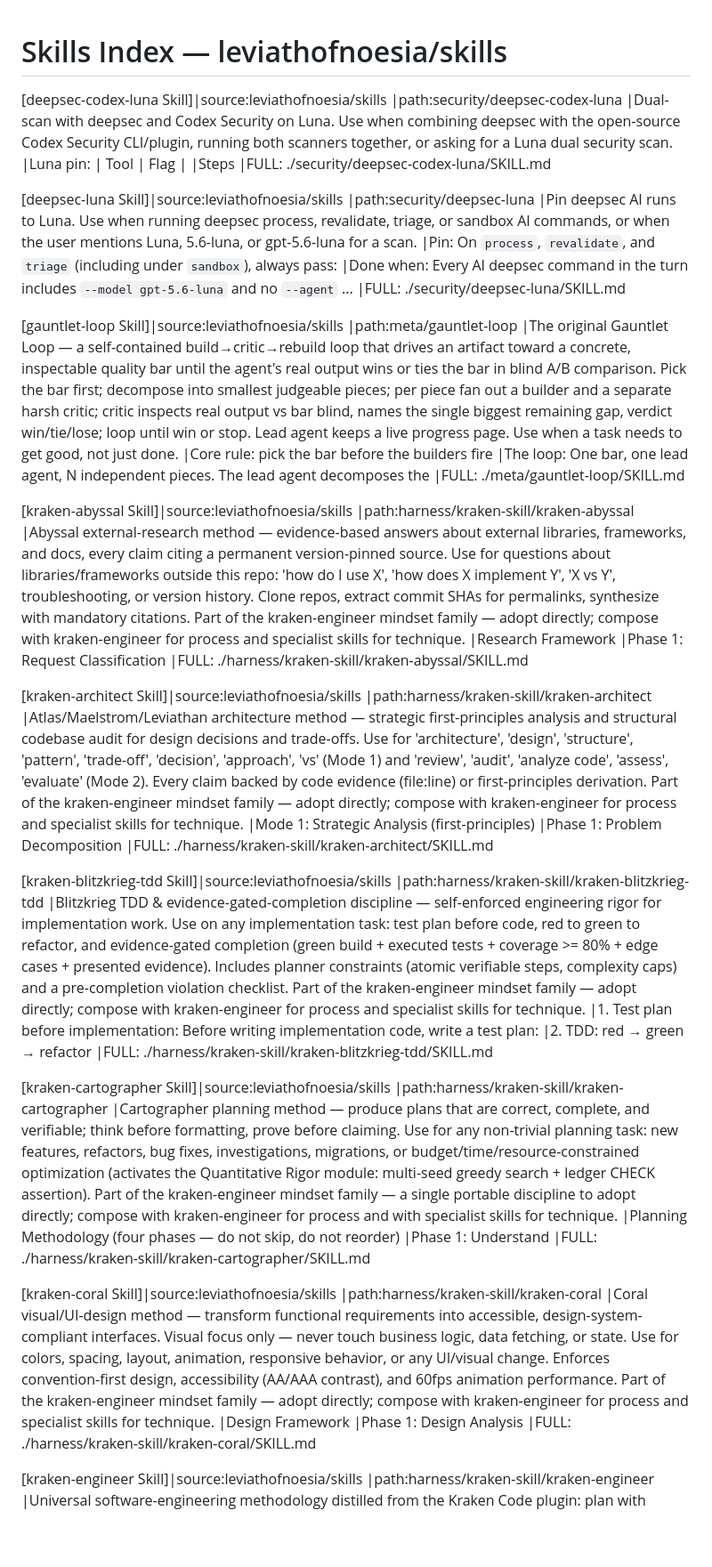
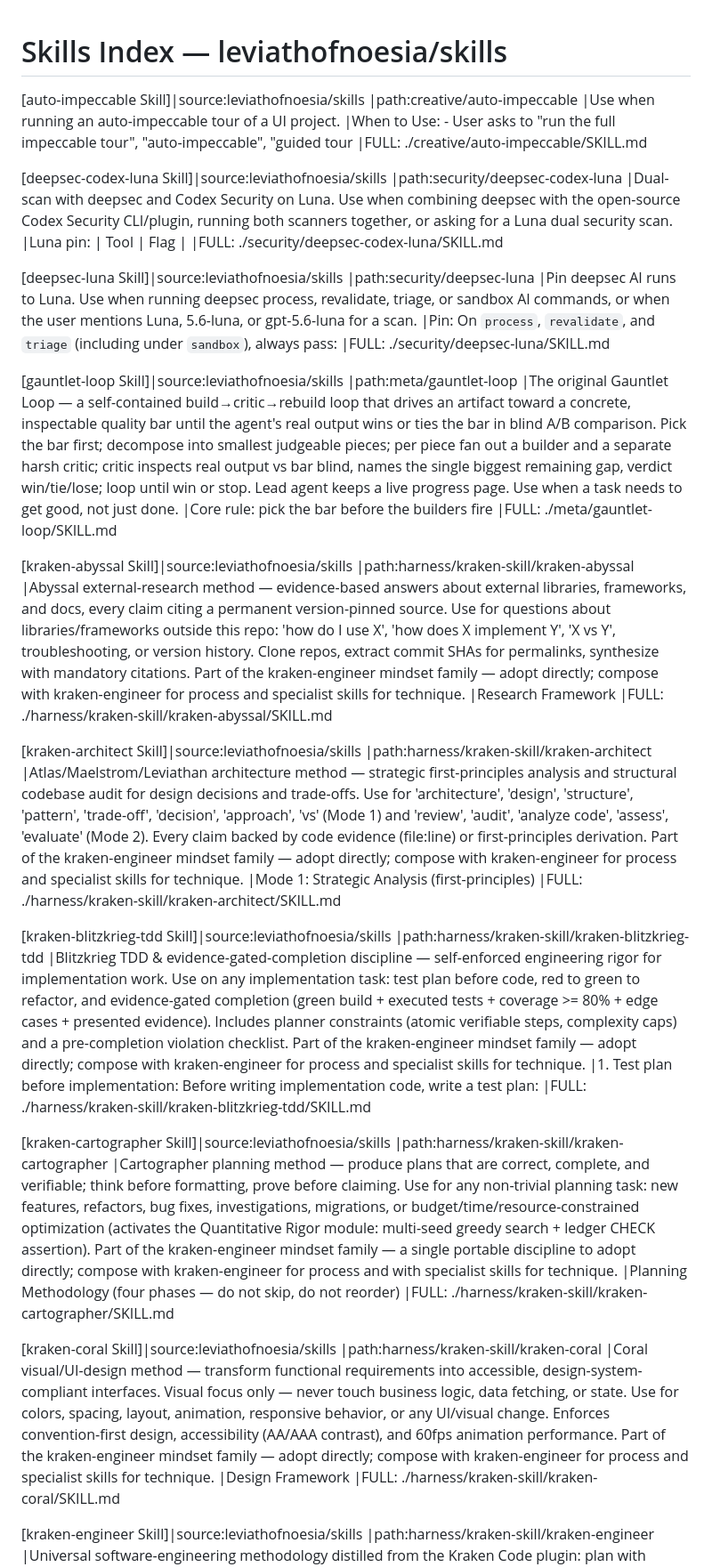
Before and after one commit to leviathofnoesia/skills, a Markdown page: index.md, the part around one of its changes. Shown at 89% size. GitHub-like rendering; blank space fills up the shorter version.

Commit message:
chore: update generated skills index

```diff
--- a/index.md
+++ b/index.md
@@ -3,60 +3,58 @@
 <!-- BEGIN SKILL-COMPILER MANAGED SECTION -->
 <!-- DO NOT EDIT THIS SECTION MANUALLY - Generated by `skill-compiler marketplace` -->
 
+[auto-impeccable Skill]|source:leviathofnoesia/skills
+|path:creative/auto-impeccable
+|Use when running an auto-impeccable tour of a UI project.
+|When to Use: - User asks to "run the full impeccable tour", "auto-impeccable", "guided tour
+|FULL: ./creative/auto-impeccable/SKILL.md
+
 [deepsec-codex-luna Skill]|source:leviathofnoesia/skills
 |path:security/deepsec-codex-luna
 |Dual-scan with deepsec and Codex Security on Luna. Use when combining deepsec with the open-source Codex Security CLI/plugin, running both scanners together, or asking for a Luna dual security scan.
 |Luna pin: | Tool | Flag |
-|Steps
 |FULL: ./security/deepsec-codex-luna/SKILL.md
 
 [deepsec-luna Skill]|source:leviathofnoesia/skills
 |path:security/deepsec-luna
 |Pin deepsec AI runs to Luna. Use when running deepsec process, revalidate, triage, or sandbox AI commands, or when the user mentions Luna, 5.6-luna, or gpt-5.6-luna for a scan.
 |Pin: On `process`, `revalidate`, and `triage` (including under `sandbox`), always pass:
-|Done when: Every AI deepsec command in the turn includes `--model gpt-5.6-luna` and no `--agent` ...
 |FULL: ./security/deepsec-luna/SKILL.md
 
 [gauntlet-loop Skill]|source:leviathofnoesia/skills
 |path:meta/gauntlet-loop
 |The original Gauntlet Loop — a self-contained build→critic→rebuild loop that drives an artifact toward a concrete, inspectable quality bar until the agent's real output wins or ties the bar in blind A/B comparison. Pick the bar first; decompose into smallest judgeable pieces; per piece fan out a builder and a separate harsh critic; critic inspects real output vs bar blind, names the single biggest remaining gap, verdict win/tie/lose; loop until win or stop. Lead agent keeps a live progress page. Use when a task needs to get good, not just done.
 |Core rule: pick the bar before the builders fire
-|The loop: One bar, one lead agent, N independent pieces. The lead agent decomposes the
 |FULL: ./meta/gauntlet-loop/SKILL.md
 
 [kraken-abyssal Skill]|source:leviathofnoesia/skills
 |path:harness/kraken-skill/kraken-abyssal
 |Abyssal external-research method — evidence-based answers about external libraries, frameworks, and docs, every claim citing a permanent version-pinned source. Use for questions about libraries/frameworks outside this repo: 'how do I use X', 'how does X implement Y', 'X vs Y', troubleshooting, or version history. Clone repos, extract commit SHAs for permalinks, synthesize with mandatory citations. Part of the kraken-engineer mindset family — adopt directly; compose with kraken-engineer for process and specialist skills for technique.
 |Research Framework
-|Phase 1: Request Classification
 |FULL: ./harness/kraken-skill/kraken-abyssal/SKILL.md
 
 [kraken-architect Skill]|source:leviathofnoesia/skills
 |path:harness/kraken-skill/kraken-architect
 |Atlas/Maelstrom/Leviathan architecture method — strategic first-principles analysis and structural codebase audit for design decisions and trade-offs. Use for 'architecture', 'design', 'structure', 'pattern', 'trade-off', 'decision', 'approach', 'vs' (Mode 1) and 'review', 'audit', 'analyze code', 'assess', 'evaluate' (Mode 2). Every claim backed by code evidence (file:line) or first-principles derivation. Part of the kraken-engineer mindset family — adopt directly; compose with kraken-engineer for process and specialist skills for technique.
 |Mode 1: Strategic Analysis (first-principles)
-|Phase 1: Problem Decomposition
 |FULL: ./harness/kraken-skill/kraken-architect/SKILL.md
 
 [kraken-blitzkrieg-tdd Skill]|source:leviathofnoesia/skills
 |path:harness/kraken-skill/kraken-blitzkrieg-tdd
 |Blitzkrieg TDD & evidence-gated-completion discipline — self-enforced engineering rigor for implementation work. Use on any implementation task: test plan before code, red to green to refactor, and evidence-gated completion (green build + executed tests + coverage >= 80% + edge cases + presented evidence). Includes planner constraints (atomic verifiable steps, complexity caps) and a pre-completion violation checklist. Part of the kraken-engineer mindset family — adopt directly; compose with kraken-engineer for process and specialist skills for technique.
 |1. Test plan before implementation: Before writing implementation code, write a test plan:
-|2. TDD: red → green → refactor
 |FULL: ./harness/kraken-skill/kraken-blitzkrieg-tdd/SKILL.md
 
 [kraken-cartographer Skill]|source:leviathofnoesia/skills
 |path:harness/kraken-skill/kraken-cartographer
 |Cartographer planning method — produce plans that are correct, complete, and verifiable; think before formatting, prove before claiming. Use for any non-trivial planning task: new features, refactors, bug fixes, investigations, migrations, or budget/time/resource-constrained optimization (activates the Quantitative Rigor module: multi-seed greedy search + ledger CHECK assertion). Part of the kraken-engineer mindset family — a single portable discipline to adopt directly; compose with kraken-engineer for process and with specialist skills for technique.
 |Planning Methodology (four phases — do not skip, do not reorder)
-|Phase 1: Understand
 |FULL: ./harness/kraken-skill/kraken-cartographer/SKILL.md
 
 [kraken-coral Skill]|source:leviathofnoesia/skills
 |path:harness/kraken-skill/kraken-coral
 |Coral visual/UI-design method — transform functional requirements into accessible, design-system-compliant interfaces. Visual focus only — never touch business logic, data fetching, or state. Use for colors, spacing, layout, animation, responsive behavior, or any UI/visual change. Enforces convention-first design, accessibility (AA/AAA contrast), and 60fps animation performance. Part of the kraken-engineer mindset family — adopt directly; compose with kraken-engineer for process and specialist skills for technique.
 |Design Framework
-|Phase 1: Design Analysis
 |FULL: ./harness/kraken-skill/kraken-coral/SKILL.md
 
 [kraken-engineer Skill]|source:leviathofnoesia/skills
```
Also changed, not shown: other parts of index.md (+0 -13 lines).
